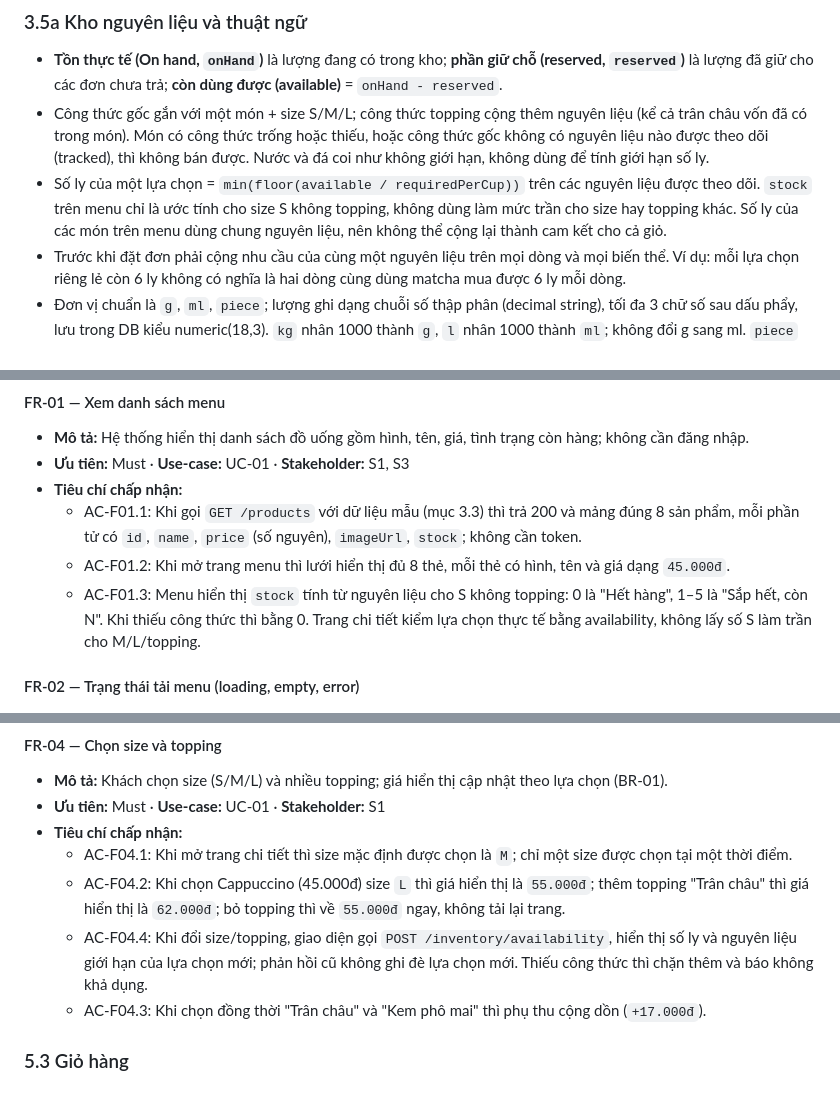
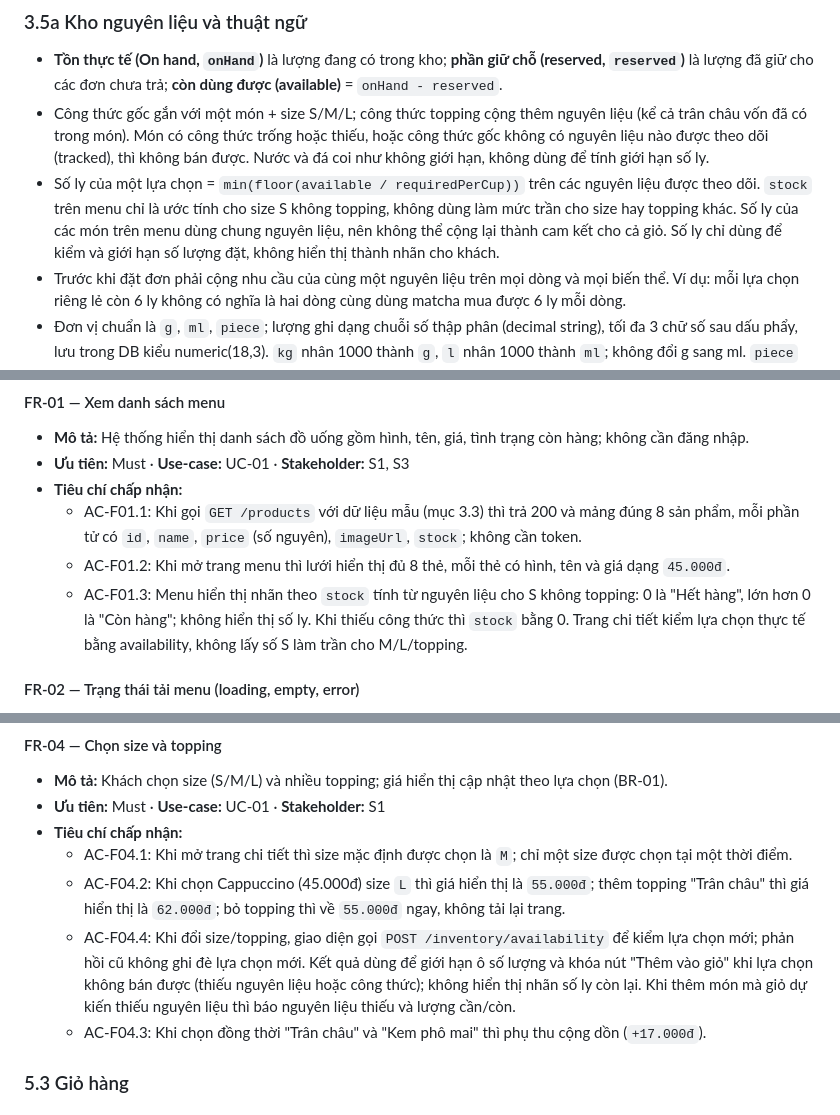
Before and after one commit to DuVinhLoi/BrewLite, a Markdown page: docs/requirements/srs.md, 3 parts joined by grey strips. GitHub-like rendering.

```diff
--- a/docs/requirements/srs.md
+++ b/docs/requirements/srs.md
@@ -189,7 +191,7 @@ Mã BR giữ nguyên số hiệu; các mã bị bỏ (cùng FR-17/18 ngoài bả
 
 - **Tồn thực tế (On hand, `onHand`)** là lượng đang có trong kho; **phần giữ chỗ (reserved, `reserved`)** là lượng đã giữ cho các đơn chưa trả; **còn dùng được (available)** = `onHand - reserved`.
 - Công thức gốc gắn với một món + size S/M/L; công thức topping cộng thêm nguyên liệu (kể cả trân châu vốn đã có trong món). Món có công thức trống hoặc thiếu, hoặc công thức gốc không có nguyên liệu nào được theo dõi (tracked), thì không bán được. Nước và đá coi như không giới hạn, không dùng để tính giới hạn số ly.
-- Số ly của một lựa chọn = `min(floor(available / requiredPerCup))` trên các nguyên liệu được theo dõi. `stock` trên menu chỉ là ước tính cho size S không topping, không dùng làm mức trần cho size hay topping khác. Số ly của các món trên menu dùng chung nguyên liệu, nên không thể cộng lại thành cam kết cho cả giỏ.
+- Số ly của một lựa chọn = `min(floor(available / requiredPerCup))` trên các nguyên liệu được theo dõi. `stock` trên menu chỉ là ước tính cho size S không topping, không dùng làm mức trần cho size hay topping khác. Số ly của các món trên menu dùng chung nguyên liệu, nên không thể cộng lại thành cam kết cho cả giỏ. Số ly chỉ dùng để kiểm và giới hạn số lượng đặt, không hiển thị thành nhãn cho khách.
 - Trước khi đặt đơn phải cộng nhu cầu của cùng một nguyên liệu trên mọi dòng và mọi biến thể. Ví dụ: mỗi lựa chọn riêng lẻ còn 6 ly không có nghĩa là hai dòng cùng dùng matcha mua được 6 ly mỗi dòng.
 - Đơn vị chuẩn là `g`, `ml`, `piece`; lượng ghi dạng chuỗi số thập phân (decimal string), tối đa 3 chữ số sau dấu phẩy, lưu trong DB kiểu numeric(18,3). `kg` nhân 1000 thành `g`, `l` nhân 1000 thành `ml`; không đổi g sang ml. `piece` phải là số nguyên. Trường và lỗi chính xác xem ở [HTTP/schema contract](../inventory-contract.md).
 
@@ -264,7 +266,7 @@ Ba tình huống mà đề A2 §4.1 yêu cầu phải có nhánh riêng đều c
 - **Tiêu chí chấp nhận:**
   - AC-F01.1: Khi gọi `GET /products` với dữ liệu mẫu (mục 3.3) thì trả 200 và mảng đúng 8 sản phẩm, mỗi phần tử có `id`, `name`, `price` (số nguyên), `imageUrl`, `stock`; không cần token.
   - AC-F01.2: Khi mở trang menu thì lưới hiển thị đủ 8 thẻ, mỗi thẻ có hình, tên và giá dạng `45.000đ`.
-  - AC-F01.3: Menu hiển thị `stock` tính từ nguyên liệu cho S không topping: 0 là "Hết hàng", 1–5 là "Sắp hết, còn N". Khi thiếu công thức thì bằng 0. Trang chi tiết kiểm lựa chọn thực tế bằng availability, không lấy số S làm trần cho M/L/topping.
+  - AC-F01.3: Menu hiển thị nhãn theo `stock` tính từ nguyên liệu cho S không topping: 0 là "Hết hàng", lớn hơn 0 là "Còn hàng"; không hiển thị số ly. Khi thiếu công thức thì `stock` bằng 0. Trang chi tiết kiểm lựa chọn thực tế bằng availability, không lấy số S làm trần cho M/L/topping.
 
 #### FR-02 — Trạng thái tải menu (loading, empty, error)
 - **Mô tả:** Trang menu xử lý ba trạng thái: đang tải, danh sách rỗng, lỗi tải.
@@ -290,7 +292,7 @@ Ba tình huống mà đề A2 §4.1 yêu cầu phải có nhánh riêng đều c
 - **Tiêu chí chấp nhận:**
   - AC-F04.1: Khi mở trang chi tiết thì size mặc định được chọn là `M`; chỉ một size được chọn tại một thời điểm.
   - AC-F04.2: Khi chọn Cappuccino (45.000đ) size `L` thì giá hiển thị là `55.000đ`; thêm topping "Trân châu" thì giá hiển thị là `62.000đ`; bỏ topping thì về `55.000đ` ngay, không tải lại trang.
-  - AC-F04.4: Khi đổi size/topping, giao diện gọi `POST /inventory/availability`, hiển thị số ly và nguyên liệu giới hạn của lựa chọn mới; phản hồi cũ không ghi đè lựa chọn mới. Thiếu công thức thì chặn thêm và báo không khả dụng.
+  - AC-F04.4: Khi đổi size/topping, giao diện gọi `POST /inventory/availability` để kiểm lựa chọn mới; phản hồi cũ không ghi đè lựa chọn mới. Kết quả dùng để giới hạn ô số lượng và khóa nút "Thêm vào giỏ" khi lựa chọn không bán được (thiếu nguyên liệu hoặc công thức); không hiển thị nhãn số ly còn lại. Khi thêm món mà giỏ dự kiến thiếu nguyên liệu thì báo nguyên liệu thiếu và lượng cần/còn.
   - AC-F04.3: Khi chọn đồng thời "Trân châu" và "Kem phô mai" thì phụ thu cộng dồn (`+17.000đ`).
 
 ### 5.3 Giỏ hàng
```
Also changed, not shown: other parts of docs/requirements/srs.md (+2 -0 lines), docs/requirements/uc-checkout.md (+1 -1 lines), docs/requirements/uc-inventory.md (+1 -1 lines).
